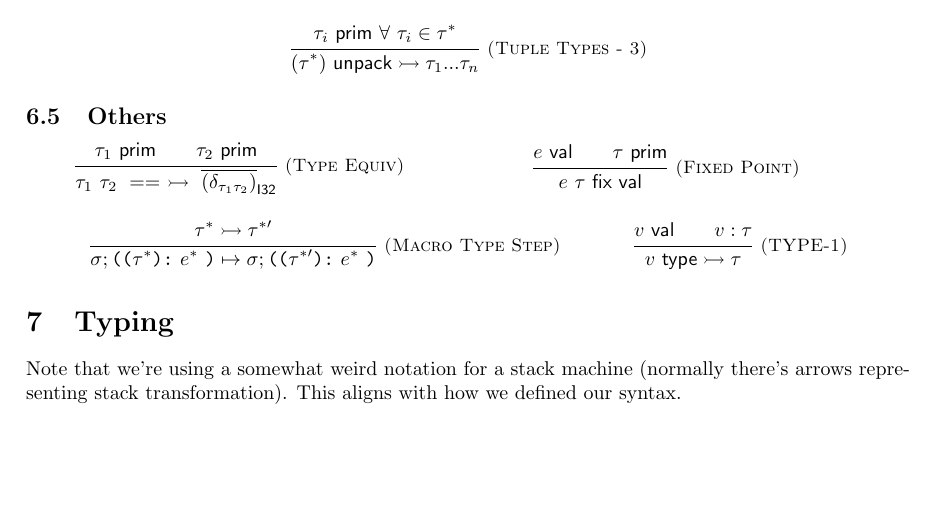
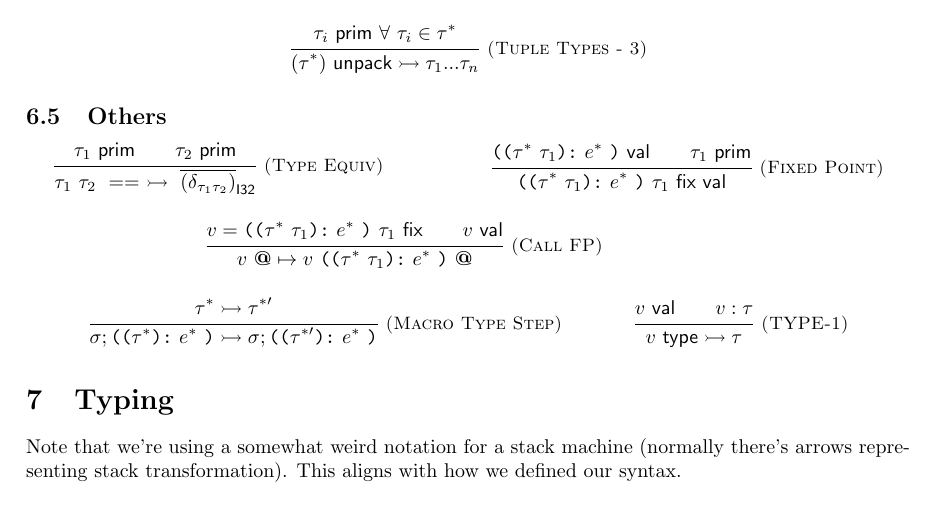
Before and after one commit to dvtate/PLT-coursework, a LaTeX paper (project/paper.tex): part of page 7 of 9, cut so that both start at the same text, the shorter picture padded with empty space. Compiled offline with pdfLaTeX.

Commit message:
after presentation

```diff
--- a/project/paper.tex
+++ b/project/paper.tex
@@ -429,12 +429,17 @@ Type identifiers use the same store as used for values, however their identifier
             {\tau_1~ \tau_2~ ==~ \tstep~ \kwnumlit{(\delta_{\tau_1 \tau_2})}{\kwInt}}
 
         % fixed point combinator
-        \and \Rule{Fixed Point}{e \val \\ \tau \prim}{\kwfix{e}{\tau} \val}
+        \and \Rule{Fixed Point}
+            {\kwmacro{\tau^*~ \tau_1}{e^*} \val \\ \tau_1 \prim}
+            {\kwfix{\kwmacro{\tau^*~ \tau_1}{e^*}}{\tau_1} \val}
+        \and \Rule{Call FP}
+            {v = \kwfix{\kwmacro{\tau^*~ \tau_1}{e^*}}{\tau_1} \\ v \val}
+            {v~ \textbf{@} \step v~ \kwmacro{\tau^*~ \tau_1}{e^*}~ \textbf{@}}
 
         % input types for macros can step
         \and \Rule{Macro Type Step}
             {\tau^* \tstep \tau^{*\prime}}
-            {\sigma; \kwmacro{\tau^*}{e^*} \step \sigma; \kwmacro{\tau^{*\prime}}{e^*}}
+            {\sigma; \kwmacro{\tau^*}{e^*} \tstep \sigma; \kwmacro{\tau^{*\prime}}{e^*}}
 
         % typeof operator
         \Rule{TYPE-1}{v \val \\ \etyped{v}{\tau}}{\kwType{v} \tstep \tau}
```
